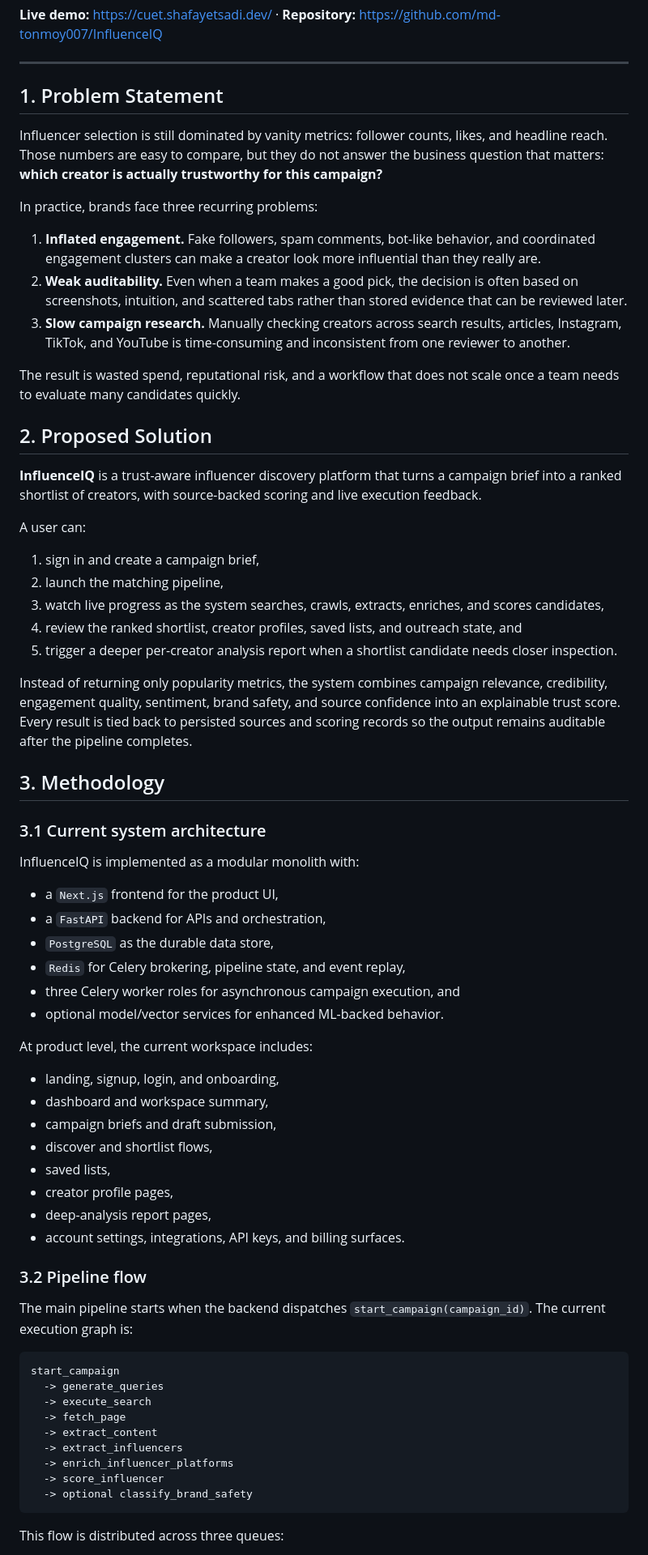
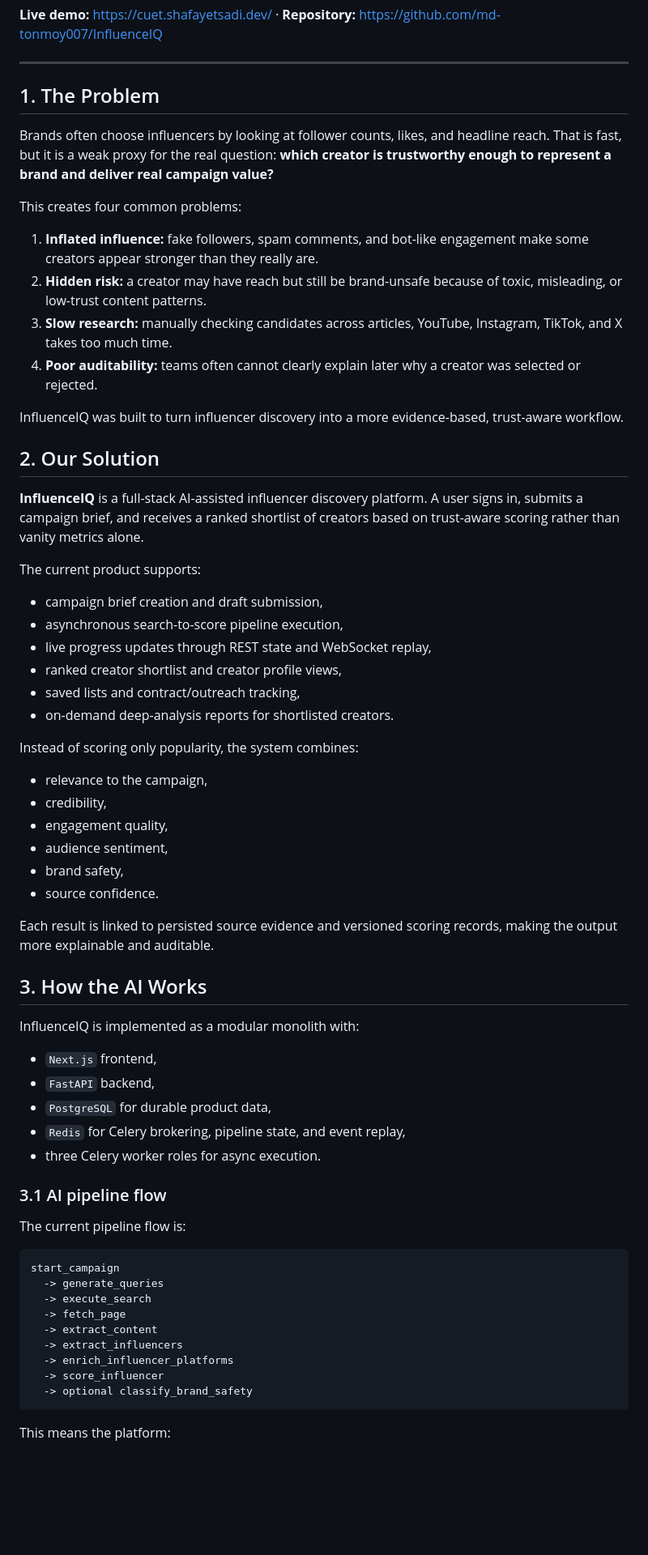
Before and after one commit to md-tonmoy007/InfluenceIQ, a Markdown page: docs/project-report.md, the part around one of its changes. Shown at 81% size. Drawn GitHub-style; blank space fills up the shorter version.

Commit message:
Rewrite project report for clarity

````diff
--- a/docs/project-report.md
+++ b/docs/project-report.md
@@ -19,59 +19,56 @@ fontsize: 11pt
 
 ---
 
-## 1. Problem Statement
+## 1. The Problem
 
-Influencer selection is still dominated by vanity metrics: follower counts, likes, and headline reach. Those numbers are easy to compare, but they do not answer the business question that matters: **which creator is actually trustworthy for this campaign?**
+Brands often choose influencers by looking at follower counts, likes, and headline reach. That is fast, but it is a weak proxy for the real question: **which creator is trustworthy enough to represent a brand and deliver real campaign value?**
 
-In practice, brands face three recurring problems:
+This creates four common problems:
 
-1. **Inflated engagement.** Fake followers, spam comments, bot-like behavior, and coordinated engagement clusters can make a creator look more influential than they really are.
-2. **Weak auditability.** Even when a team makes a good pick, the decision is often based on screenshots, intuition, and scattered tabs rather than stored evidence that can be reviewed later.
-3. **Slow campaign research.** Manually checking creators across search results, articles, Instagram, TikTok, and YouTube is time-consuming and inconsistent from one reviewer to another.
+1. **Inflated influence:** fake followers, spam comments, and bot-like engagement make some creators appear stronger than they really are.
+2. **Hidden risk:** a creator may have reach but still be brand-unsafe because of toxic, misleading, or low-trust content patterns.
+3. **Slow research:** manually checking candidates across articles, YouTube, Instagram, TikTok, and X takes too much time.
+4. **Poor auditability:** teams often cannot clearly explain later why a creator was selected or rejected.
 
-The result is wasted spend, reputational risk, and a workflow that does not scale once a team needs to evaluate many candidates quickly.
+InfluenceIQ was built to turn influencer discovery into a more evidence-based, trust-aware workflow.
 
-## 2. Proposed Solution
+## 2. Our Solution
 
-**InfluenceIQ** is a trust-aware influencer discovery platform that turns a campaign brief into a ranked shortlist of creators, with source-backed scoring and live execution feedback.
+**InfluenceIQ** is a full-stack AI-assisted influencer discovery platform. A user signs in, submits a campaign brief, and receives a ranked shortlist of creators based on trust-aware scoring rather than vanity metrics alone.
 
-A user can:
+The current product supports:
 
-1. sign in and create a campaign brief,
-2. launch the matching pipeline,
-3. watch live progress as the system searches, crawls, extracts, enriches, and scores candidates,
-4. review the ranked shortlist, creator profiles, saved lists, and outreach state, and
-5. trigger a deeper per-creator analysis report when a shortlist candidate needs closer inspection.
+- campaign brief creation and draft submission,
+- asynchronous search-to-score pipeline execution,
+- live progress updates through REST state and WebSocket replay,
+- ranked creator shortlist and creator profile views,
+- saved lists and contract/outreach tracking,
+- on-demand deep-analysis reports for shortlisted creators.
 
-Instead of returning only popularity metrics, the system combines campaign relevance, credibility, engagement quality, sentiment, brand safety, and source confidence into an explainable trust score. Every result is tied back to persisted sources and scoring records so the output remains auditable after the pipeline completes.
+Instead of scoring only popularity, the system combines:
 
-## 3. Methodology
+- relevance to the campaign,
+- credibility,
+- engagement quality,
+- audience sentiment,
+- brand safety,
+- source confidence.
 
-### 3.1 Current system architecture
+Each result is linked to persisted source evidence and versioned scoring records, making the output more explainable and auditable.
+
+## 3. How the AI Works
 
 InfluenceIQ is implemented as a modular monolith with:
 
-- a `Next.js` frontend for the product UI,
-- a `FastAPI` backend for APIs and orchestration,
-- `PostgreSQL` as the durable data store,
+- `Next.js` frontend,
+- `FastAPI` backend,
+- `PostgreSQL` for durable product data,
 - `Redis` for Celery brokering, pipeline state, and event replay,
-- three Celery worker roles for asynchronous campaign execution, and
-- optional model/vector services for enhanced ML-backed behavior.
+- three Celery worker roles for async execution.
 
-At product level, the current workspace includes:
+### 3.1 AI pipeline flow
 
-- landing, signup, login, and onboarding,
-- dashboard and workspace summary,
-- campaign briefs and draft submission,
-- discover and shortlist flows,
-- saved lists,
-- creator profile pages,
-- deep-analysis report pages,
-- account settings, integrations, API keys, and billing surfaces.
-
-### 3.2 Pipeline flow
-
-The main pipeline starts when the backend dispatches `start_campaign(campaign_id)`. The current execution graph is:
+The current pipeline flow is:
 
 ```text
 start_campaign
@@ -85,5 +82,5 @@ start_campaign
   -> optional classify_brand_safety
 ```
 
-This flow is distributed across three queues:
+This means the platform:
 
````
Also changed, not shown: other parts of docs/project-report.md (+104 -114 lines).
